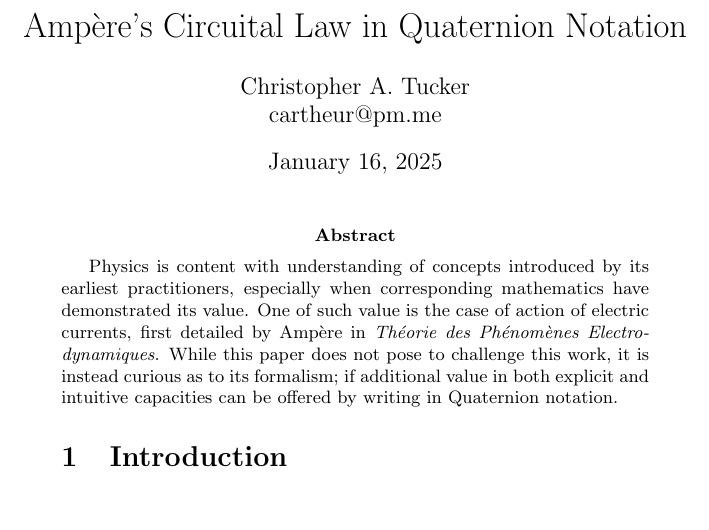
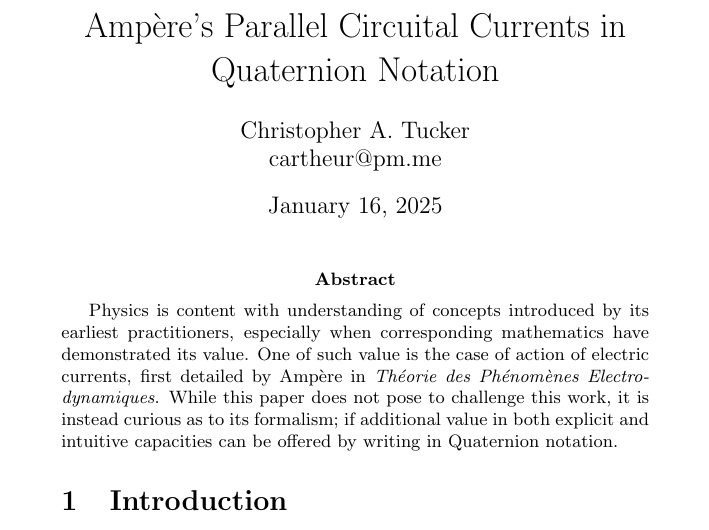
Before and after one commit to pub-n-dub/quaternion-letter, a LaTeX document (ampere-tait.tex): part of page 1 of 3, cut so that both start at the same text, the shorter picture padded with empty space. Compiled offline with pdfLaTeX.

Commit message:
Change title

```diff
--- a/ampere-tait.tex
+++ b/ampere-tait.tex
@@ -8,7 +8,7 @@
 
 \begin{document}
 
-\title{Amp\`ere's Circuital Law in Quaternion Notation}
+\title{Amp\`ere's Parallel Circuital Currents in Quaternion Notation}
 
 \author{Christopher A. Tucker\\cartheur@pm.me\\}
 
```
Also changed, not shown: README.md, ampere-tait.pdf.
